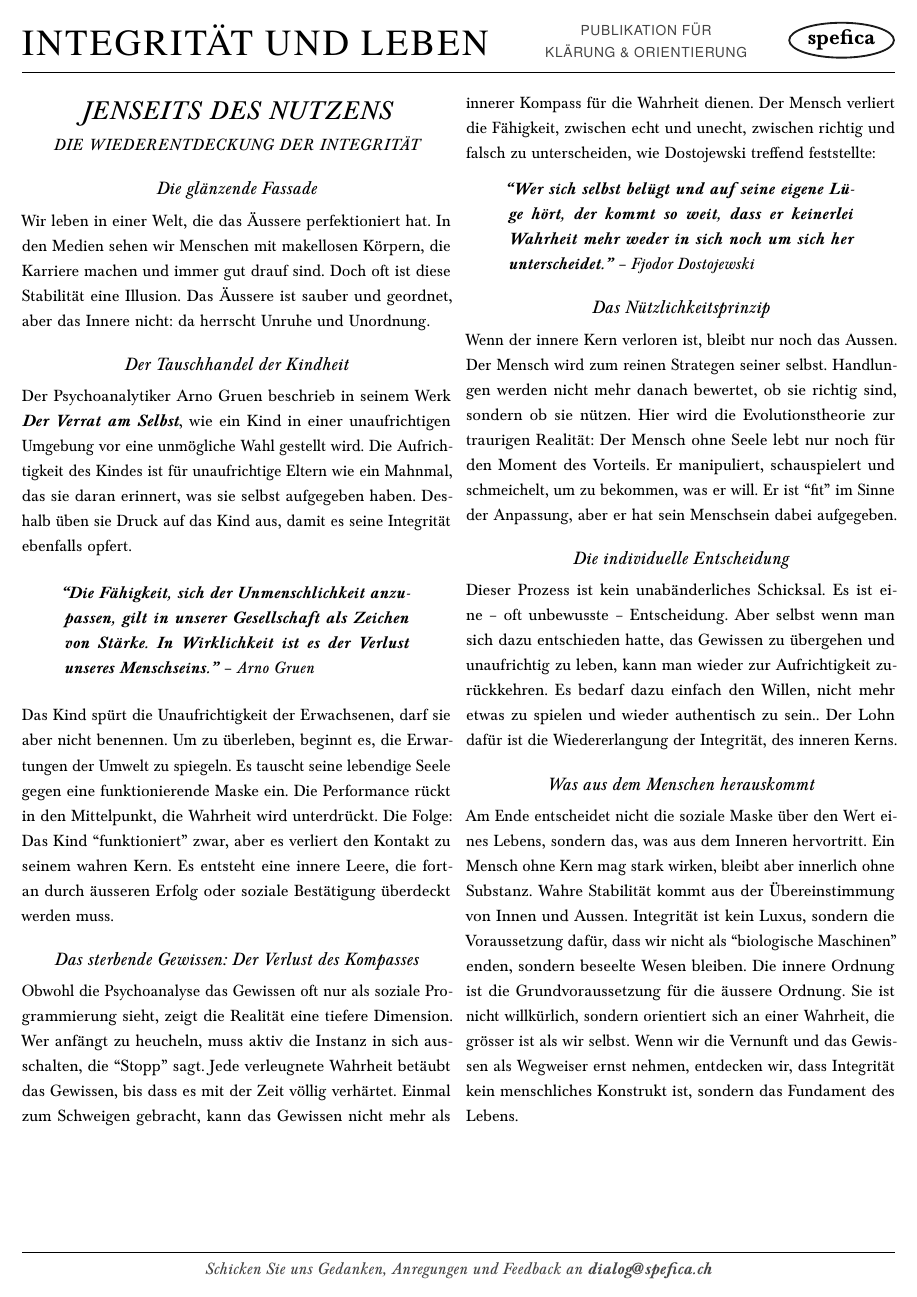
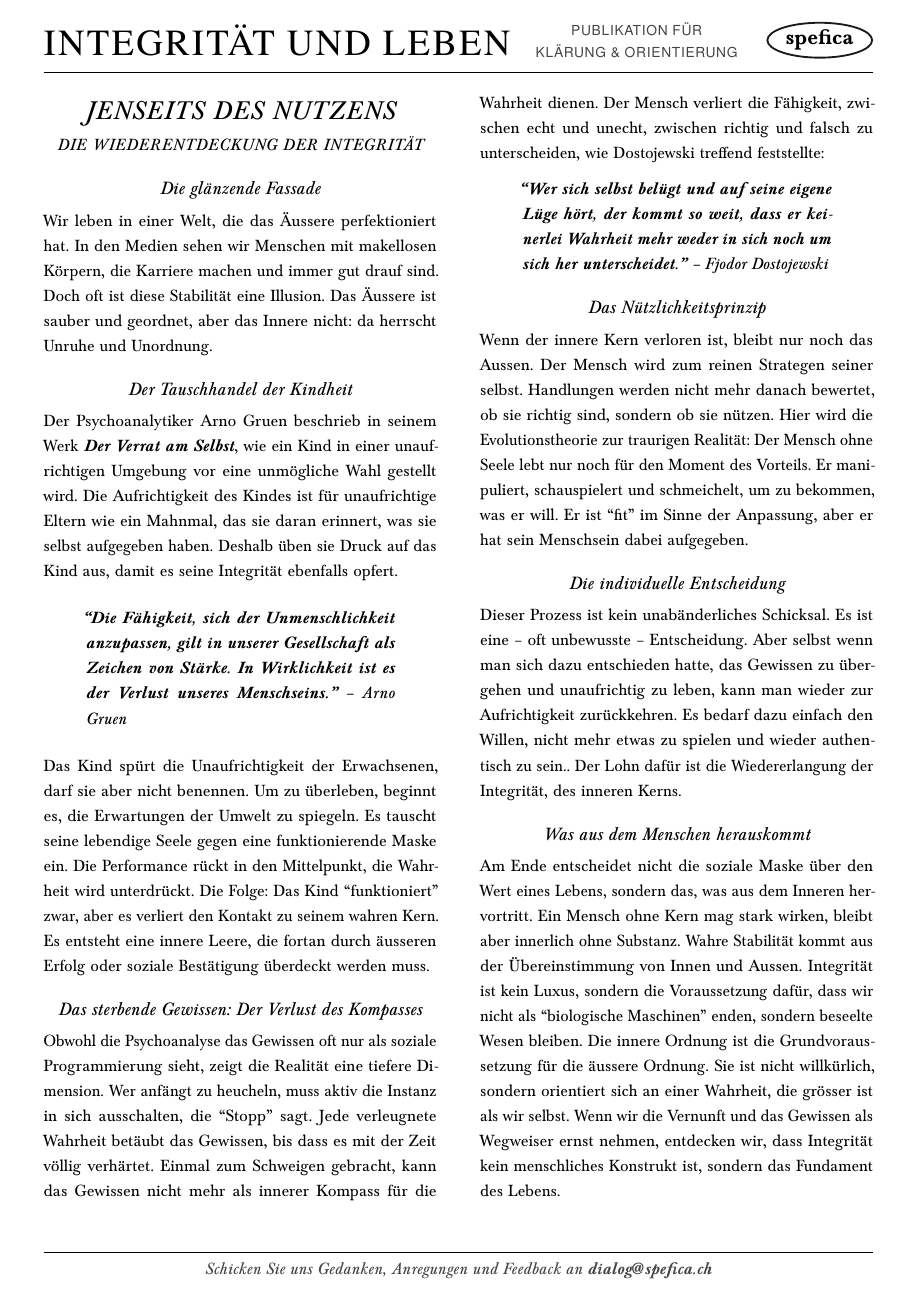
Before and after one commit to steckerhalter/spefica, a LaTeX document (iul.tex): the whole page. Compiled offline with pdfLaTeX.

Commit message:
spalten schmaler

```diff
--- a/iul.tex
+++ b/iul.tex
@@ -1,7 +1,7 @@
 \documentclass[a4paper,11pt]{article}
 \usepackage[utf8]{inputenc}
 \usepackage[german]{babel}
-\usepackage[margin=0.5cm]{geometry} % Etwas mehr Rand für die Lesbarkeit
+\usepackage[margin=1cm,top=0.5cm,bottom=0.5cm]{geometry} % Etwas mehr Rand für die Lesbarkeit
 \pagestyle{empty}
 
 \usepackage{xcolor}
@@ -31,6 +31,7 @@
 \titlespacing*{\subsection}{0pt}{12pt}{4pt}
 
 \linespread{1.2}
+\setlength{\columnsep}{1cm}
 
 \definecolor{darkgrey}{HTML}{1a1a1a}
 \definecolor{mediumgrey}{HTML}{444444}
```
